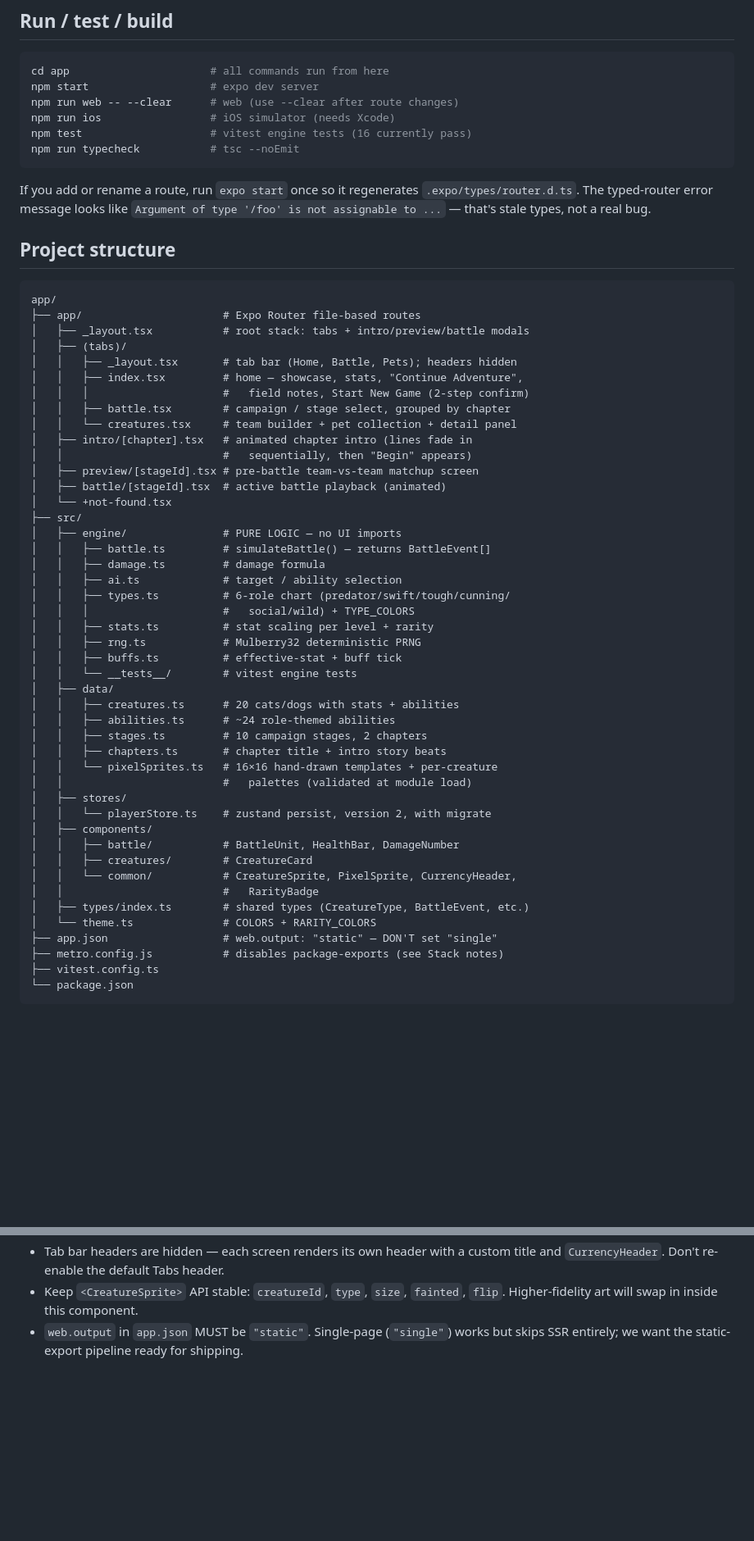
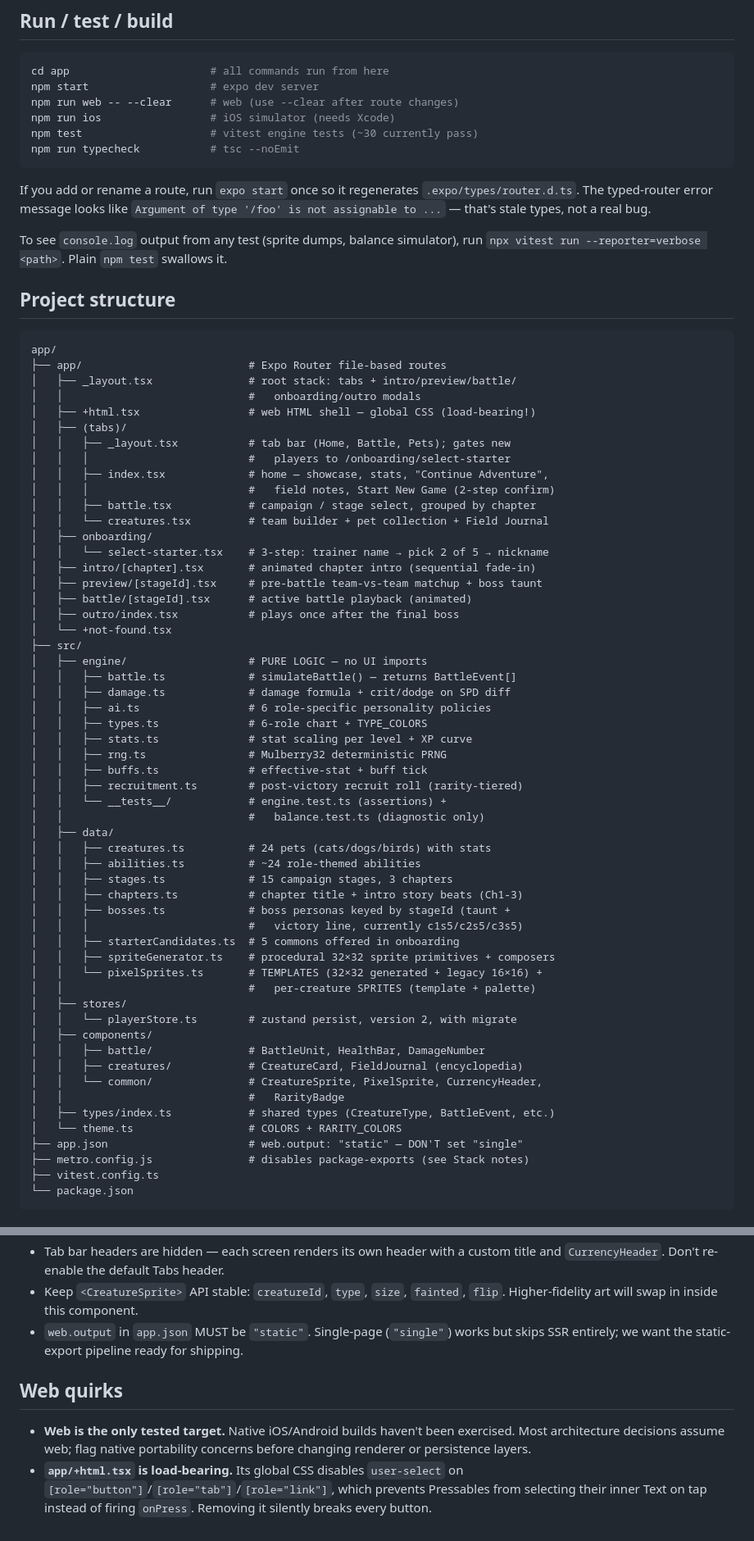
Before and after one commit to sublimestate/creature-clash, a Markdown page: CLAUDE.md, 2 parts joined by grey strips. Shown at 82% size. Drawn GitHub-style; blank space fills up the shorter version.

````diff
--- a/CLAUDE.md
+++ b/CLAUDE.md
@@ -23,7 +23,7 @@ cd app                      # all commands run from here
 npm start                   # expo dev server
 npm run web -- --clear      # web (use --clear after route changes)
 npm run ios                 # iOS simulator (needs Xcode)
-npm test                    # vitest engine tests (16 currently pass)
+npm test                    # vitest engine tests (~30 currently pass)
 npm run typecheck           # tsc --noEmit
 ```
 
@@ -32,52 +32,65 @@ If you add or rename a route, run `expo start` once so it regenerates
 `Argument of type '/foo' is not assignable to ...` — that's stale types,
 not a real bug.
 
+To see `console.log` output from any test (sprite dumps, balance simulator),
+run `npx vitest run --reporter=verbose <path>`. Plain `npm test` swallows it.
+
 ## Project structure
 
 ```
 app/
-├── app/                      # Expo Router file-based routes
-│   ├── _layout.tsx           # root stack: tabs + intro/preview/battle modals
+├── app/                          # Expo Router file-based routes
+│   ├── _layout.tsx               # root stack: tabs + intro/preview/battle/
+│   │                             #   onboarding/outro modals
+│   ├── +html.tsx                 # web HTML shell — global CSS (load-bearing!)
 │   ├── (tabs)/
-│   │   ├── _layout.tsx       # tab bar (Home, Battle, Pets); headers hidden
-│   │   ├── index.tsx         # home — showcase, stats, "Continue Adventure",
-│   │   │                     #   field notes, Start New Game (2-step confirm)
-│   │   ├── battle.tsx        # campaign / stage select, grouped by chapter
-│   │   └── creatures.tsx     # team builder + pet collection + detail panel
-│   ├── intro/[chapter].tsx   # animated chapter intro (lines fade in
-│   │                         #   sequentially, then "Begin" appears)
-│   ├── preview/[stageId].tsx # pre-battle team-vs-team matchup screen
-│   ├── battle/[stageId].tsx  # active battle playback (animated)
+│   │   ├── _layout.tsx           # tab bar (Home, Battle, Pets); gates new
+│   │   │                         #   players to /onboarding/select-starter
+│   │   ├── index.tsx             # home — showcase, stats, "Continue Adventure",
+│   │   │                         #   field notes, Start New Game (2-step confirm)
+│   │   ├── battle.tsx            # campaign / stage select, grouped by chapter
+│   │   └── creatures.tsx         # team builder + pet collection + Field Journal
+│   ├── onboarding/
+│   │   └── select-starter.tsx    # 3-step: trainer name → pick 2 of 5 → nickname
+│   ├── intro/[chapter].tsx       # animated chapter intro (sequential fade-in)
+│   ├── preview/[stageId].tsx     # pre-battle team-vs-team matchup + boss taunt
+│   ├── battle/[stageId].tsx      # active battle playback (animated)
+│   ├── outro/index.tsx           # plays once after the final boss
 │   └── +not-found.tsx
 ├── src/
-│   ├── engine/               # PURE LOGIC — no UI imports
-│   │   ├── battle.ts         # simulateBattle() — returns BattleEvent[]
-│   │   ├── damage.ts         # damage formula
-│   │   ├── ai.ts             # target / ability selection
-│   │   ├── types.ts          # 6-role chart (predator/swift/tough/cunning/
-│   │   │                     #   social/wild) + TYPE_COLORS
-│   │   ├── stats.ts          # stat scaling per level + rarity
-│   │   ├── rng.ts            # Mulberry32 deterministic PRNG
-│   │   ├── buffs.ts          # effective-stat + buff tick
-│   │   └── __tests__/        # vitest engine tests
+│   ├── engine/                   # PURE LOGIC — no UI imports
+│   │   ├── battle.ts             # simulateBattle() — returns BattleEvent[]
+│   │   ├── damage.ts             # damage formula + crit/dodge on SPD diff
+│   │   ├── ai.ts                 # 6 role-specific personality policies
+│   │   ├── types.ts              # 6-role chart + TYPE_COLORS
+│   │   ├── stats.ts              # stat scaling per level + XP curve
+│   │   ├── rng.ts                # Mulberry32 deterministic PRNG
+│   │   ├── buffs.ts              # effective-stat + buff tick
+│   │   ├── recruitment.ts        # post-victory recruit roll (rarity-tiered)
+│   │   └── __tests__/            # engine.test.ts (assertions) +
+│   │                             #   balance.test.ts (diagnostic only)
 │   ├── data/
-│   │   ├── creatures.ts      # 20 cats/dogs with stats + abilities
-│   │   ├── abilities.ts      # ~24 role-themed abilities
-│   │   ├── stages.ts         # 10 campaign stages, 2 chapters
-│   │   ├── chapters.ts       # chapter title + intro story beats
-│   │   └── pixelSprites.ts   # 16×16 hand-drawn templates + per-creature
-│   │                         #   palettes (validated at module load)
+│   │   ├── creatures.ts          # 24 pets (cats/dogs/birds) with stats
+│   │   ├── abilities.ts          # ~24 role-themed abilities
+│   │   ├── stages.ts             # 15 campaign stages, 3 chapters
+│   │   ├── chapters.ts           # chapter title + intro story beats (Ch1-3)
+│   │   ├── bosses.ts             # boss personas keyed by stageId (taunt +
+│   │   │                         #   victory line, currently c1s5/c2s5/c3s5)
+│   │   ├── starterCandidates.ts  # 5 commons offered in onboarding
+│   │   ├── spriteGenerator.ts    # procedural 32×32 sprite primitives + composers
+│   │   └── pixelSprites.ts       # TEMPLATES (32×32 generated + legacy 16×16) +
+│   │                             #   per-creature SPRITES (template + palette)
 │   ├── stores/
-│   │   └── playerStore.ts    # zustand persist, version 2, with migrate
+│   │   └── playerStore.ts        # zustand persist, version 2, with migrate
 │   ├── components/
-│   │   ├── battle/           # BattleUnit, HealthBar, DamageNumber
-│   │   ├── creatures/        # CreatureCard
-│   │   └── common/           # CreatureSprite, PixelSprite, CurrencyHeader,
-│   │                         #   RarityBadge
-│   ├── types/index.ts        # shared types (CreatureType, BattleEvent, etc.)
-│   └── theme.ts              # COLORS + RARITY_COLORS
-├── app.json                  # web.output: "static" — DON'T set "single"
-├── metro.config.js           # disables package-exports (see Stack notes)
+│   │   ├── battle/               # BattleUnit, HealthBar, DamageNumber
+│   │   ├── creatures/            # CreatureCard, FieldJournal (encyclopedia)
+│   │   └── common/               # CreatureSprite, PixelSprite, CurrencyHeader,
+│   │                             #   RarityBadge
+│   ├── types/index.ts            # shared types (CreatureType, BattleEvent, etc.)
+│   └── theme.ts                  # COLORS + RARITY_COLORS
+├── app.json                      # web.output: "static" — DON'T set "single"
+├── metro.config.js               # disables package-exports (see Stack notes)
 ├── vitest.config.ts
 └── package.json
 ```
@@ -185,3 +220,13 @@ in `completedStages`.
 - `web.output` in `app.json` MUST be `"static"`. Single-page (`"single"`)
   works but skips SSR entirely; we want the static-export pipeline ready
   for shipping.
+
+## Web quirks
+
+- **Web is the only tested target.** Native iOS/Android builds haven't
+  been exercised. Most architecture decisions assume web; flag native
+  portability concerns before changing renderer or persistence layers.
+- **`app/+html.tsx` is load-bearing.** Its global CSS disables
+  `user-select` on `[role="button"]`/`[role="tab"]`/`[role="link"]`,
+  which prevents Pressables from selecting their inner Text on tap
+  instead of firing `onPress`. Removing it silently breaks every button.
````
Also changed, not shown: other parts of CLAUDE.md (+53 -31 lines).
